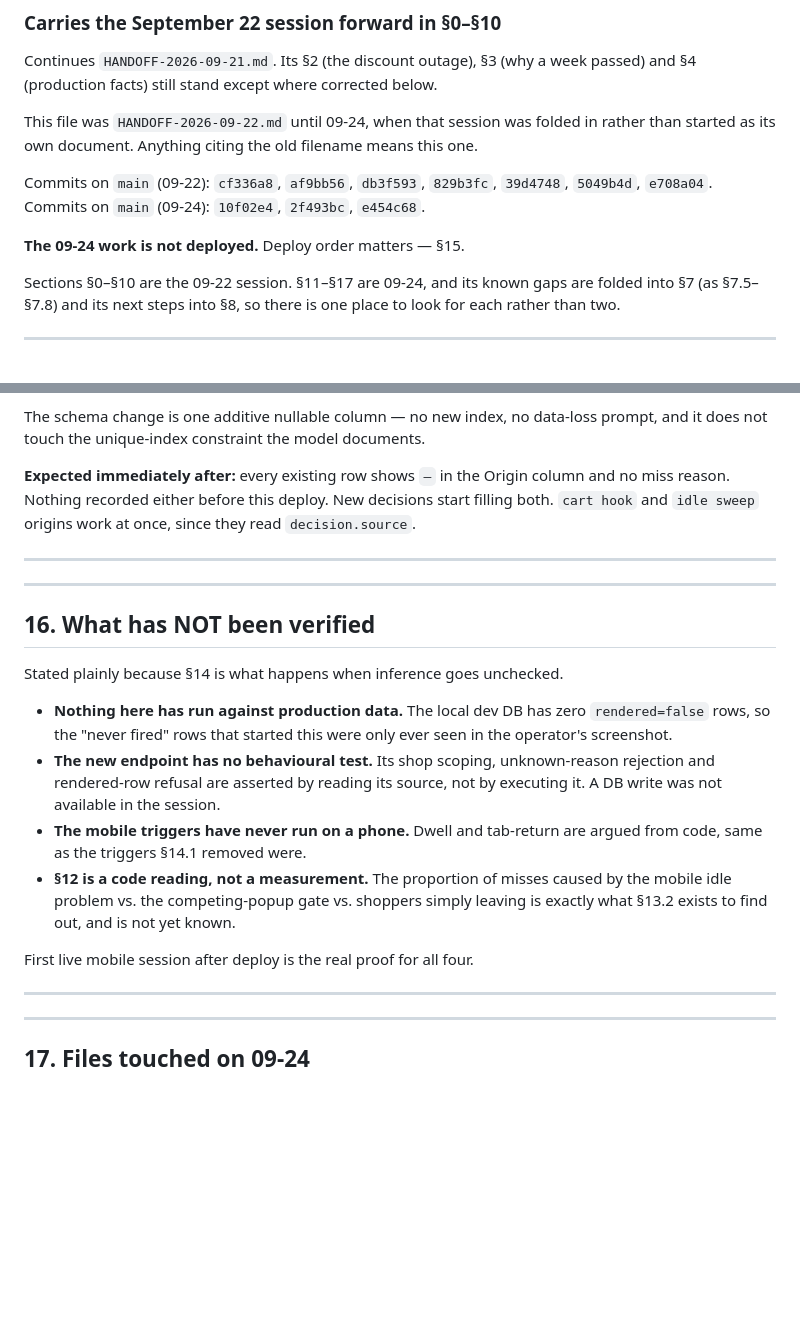
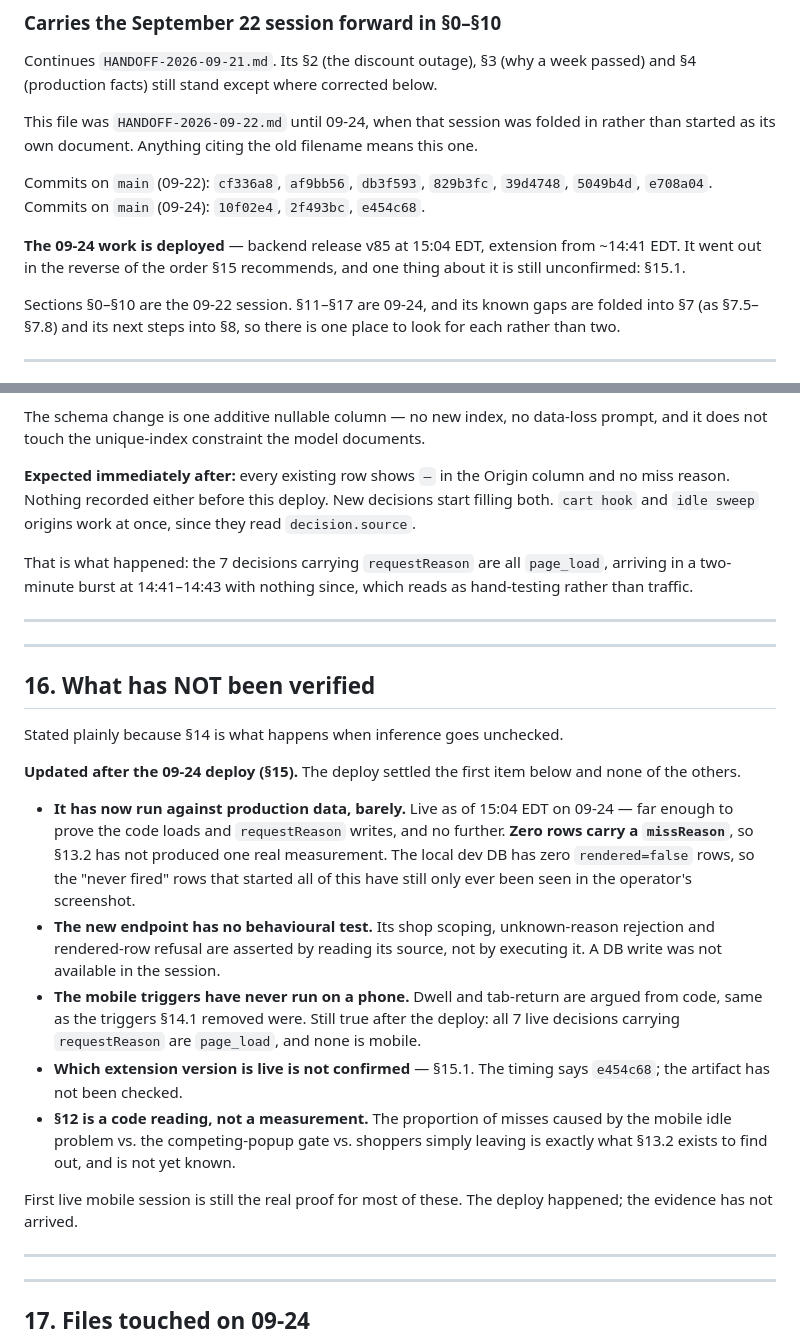
Before and after one commit to tjmajewski/exit-intent-offer-v2, a Markdown page: HANDOFF-2026-09-24.md, 2 parts joined by grey strips. Rendered like a GitHub page; blank space fills up the shorter version.

```diff
--- a/HANDOFF-2026-09-24.md
+++ b/HANDOFF-2026-09-24.md
@@ -12,7 +12,9 @@ Commits on `main` (09-22): `cf336a8`, `af9bb56`, `db3f593`, `829b3fc`,
 `39d4748`, `5049b4d`, `e708a04`.
 Commits on `main` (09-24): `10f02e4`, `2f493bc`, `e454c68`.
 
-**The 09-24 work is not deployed.** Deploy order matters — §15.
+**The 09-24 work is deployed** — backend release v85 at 15:04 EDT, extension
+from ~14:41 EDT. It went out in the reverse of the order §15 recommends, and one
+thing about it is still unconfirmed: §15.1.
 
 Sections §0–§10 are the 09-22 session. §11–§17 are 09-24, and its known gaps
 are folded into §7 (as §7.5–§7.8) and its next steps into §8, so there is one
@@ -805,6 +855,10 @@ column and no miss reason. Nothing recorded either before this deploy. New
 decisions start filling both. `cart hook` and `idle sweep` origins work at once,
 since they read `decision.source`.
 
+That is what happened: the 7 decisions carrying `requestReason` are all
+`page_load`, arriving in a two-minute burst at 14:41–14:43 with nothing since,
+which reads as hand-testing rather than traffic.
+
 ---
 
 
@@ -814,19 +868,30 @@ since they read `decision.source`.
 
 Stated plainly because §14 is what happens when inference goes unchecked.
 
-- **Nothing here has run against production data.** The local dev DB has zero
-  `rendered=false` rows, so the "never fired" rows that started this were only
-  ever seen in the operator's screenshot.
+**Updated after the 09-24 deploy (§15).** The deploy settled the first item
+below and none of the others.
+
+- **It has now run against production data, barely.** Live as of 15:04 EDT on
+  09-24 — far enough to prove the code loads and `requestReason` writes, and no
+  further. **Zero rows carry a `missReason`**, so §13.2 has not produced one real
+  measurement. The local dev DB has zero `rendered=false` rows, so the "never
+  fired" rows that started all of this have still only ever been seen in the
+  operator's screenshot.
 - **The new endpoint has no behavioural test.** Its shop scoping, unknown-reason
   rejection and rendered-row refusal are asserted by reading its source, not by
   executing it. A DB write was not available in the session.
 - **The mobile triggers have never run on a phone.** Dwell and tab-return are
-  argued from code, same as the triggers §14.1 removed were.
+  argued from code, same as the triggers §14.1 removed were. Still true after
+  the deploy: all 7 live decisions carrying `requestReason` are `page_load`, and
+  none is mobile.
+- **Which extension version is live is not confirmed** — §15.1. The timing says
+  `e454c68`; the artifact has not been checked.
 - **§12 is a code reading, not a measurement.** The proportion of misses caused by
   the mobile idle problem vs. the competing-popup gate vs. shoppers simply
   leaving is exactly what §13.2 exists to find out, and is not yet known.
 
-First live mobile session after deploy is the real proof for all four.
+First live mobile session is still the real proof for most of these. The deploy
+happened; the evidence has not arrived.
 
 ---
 
```
Also changed, not shown: other parts of HANDOFF-2026-09-24.md (+55 -7 lines).
